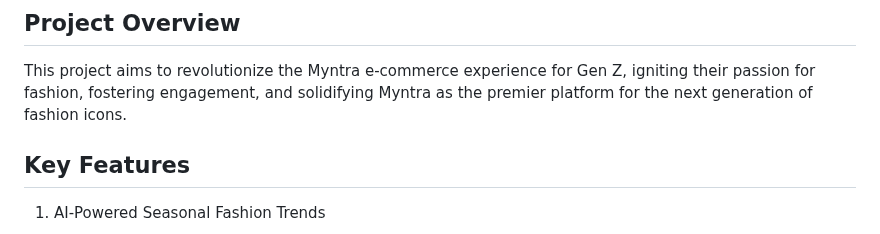
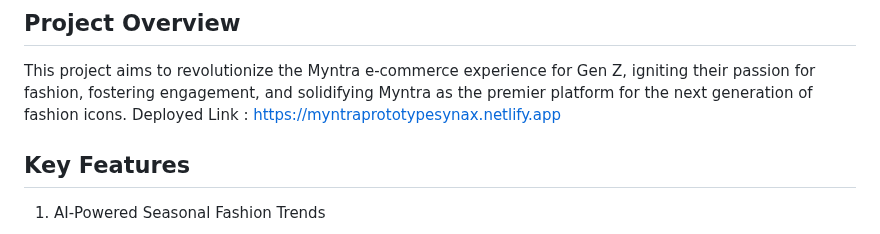
Before and after one commit to parita2003/Myntra_Prototype, a Markdown page: README.md, the part around the change. Rendered like a GitHub page.

Commit message:
link added

```diff
--- a/README.md
+++ b/README.md
@@ -9,6 +9,7 @@ Mansi Sharma
 ## Project Overview
 
 This project aims to revolutionize the Myntra e-commerce experience for Gen Z, igniting their passion for fashion, fostering engagement, and solidifying Myntra as the premier platform for the next generation of fashion icons.
+Deployed Link : https://myntraprototypesynax.netlify.app
 
 ## Key Features
 
```
